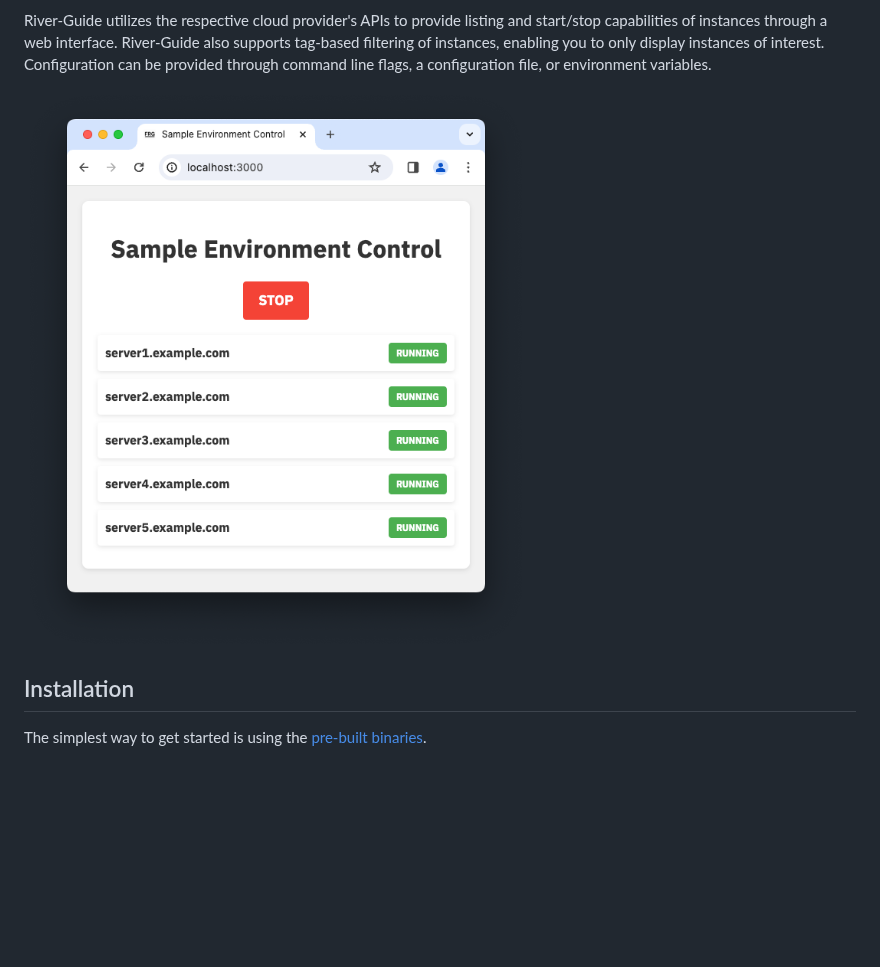
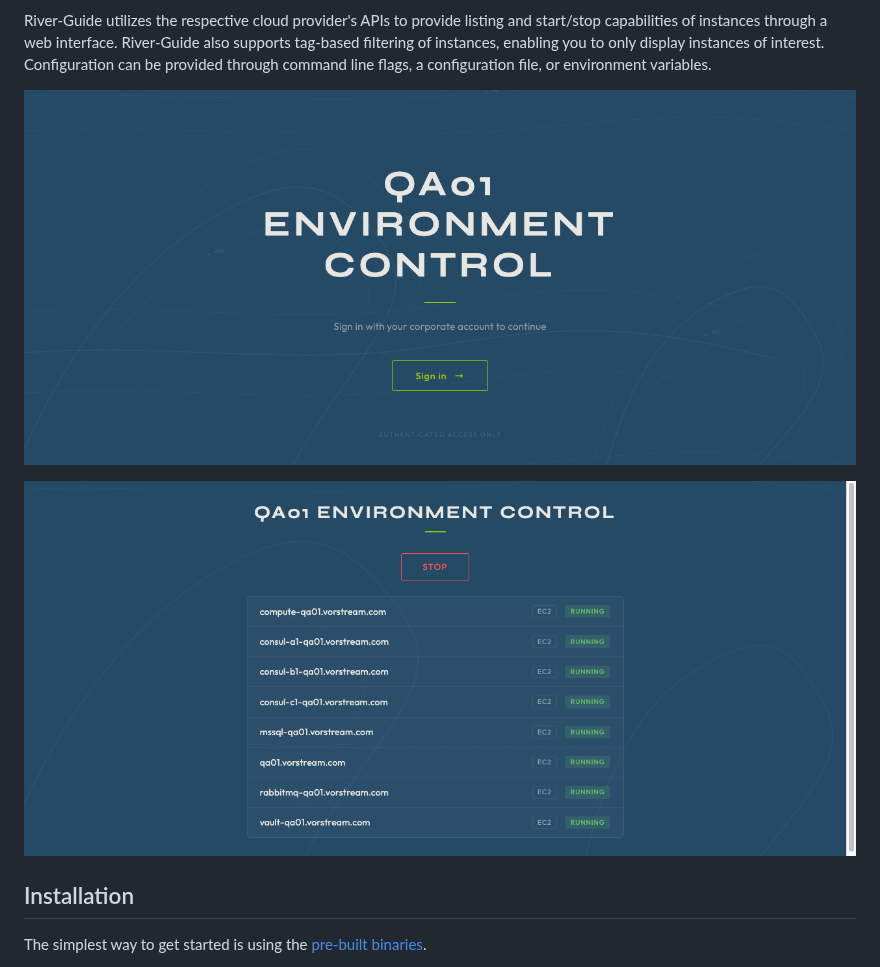
Before and after one commit to frgrisk/river-guide, a Markdown page: README.md, the part around the change. GitHub-like rendering; pictures changed too: cmd/assets/screenshot-landing.png (added), cmd/assets/screenshot.png; blank space fills up the shorter version.

Commit message:
Update README screenshots with new UI design
Replace outdated dashboard screenshot and add login page screenshot
showing the topographic-styled landing page and QA01 dashboard.

```diff
--- a/README.md
+++ b/README.md
@@ -13,7 +13,9 @@ also supports tag-based filtering of instances, enabling you to only display
 instances of interest. Configuration can be provided through command line
 flags, a configuration file, or environment variables.
 
-![Screenshot 2024-04-03 at 15.36.33.png](cmd/assets/screenshot.png)
+![Login page](cmd/assets/screenshot-landing.png)
+
+![Dashboard](cmd/assets/screenshot.png)
 
 ## Installation
 
```
